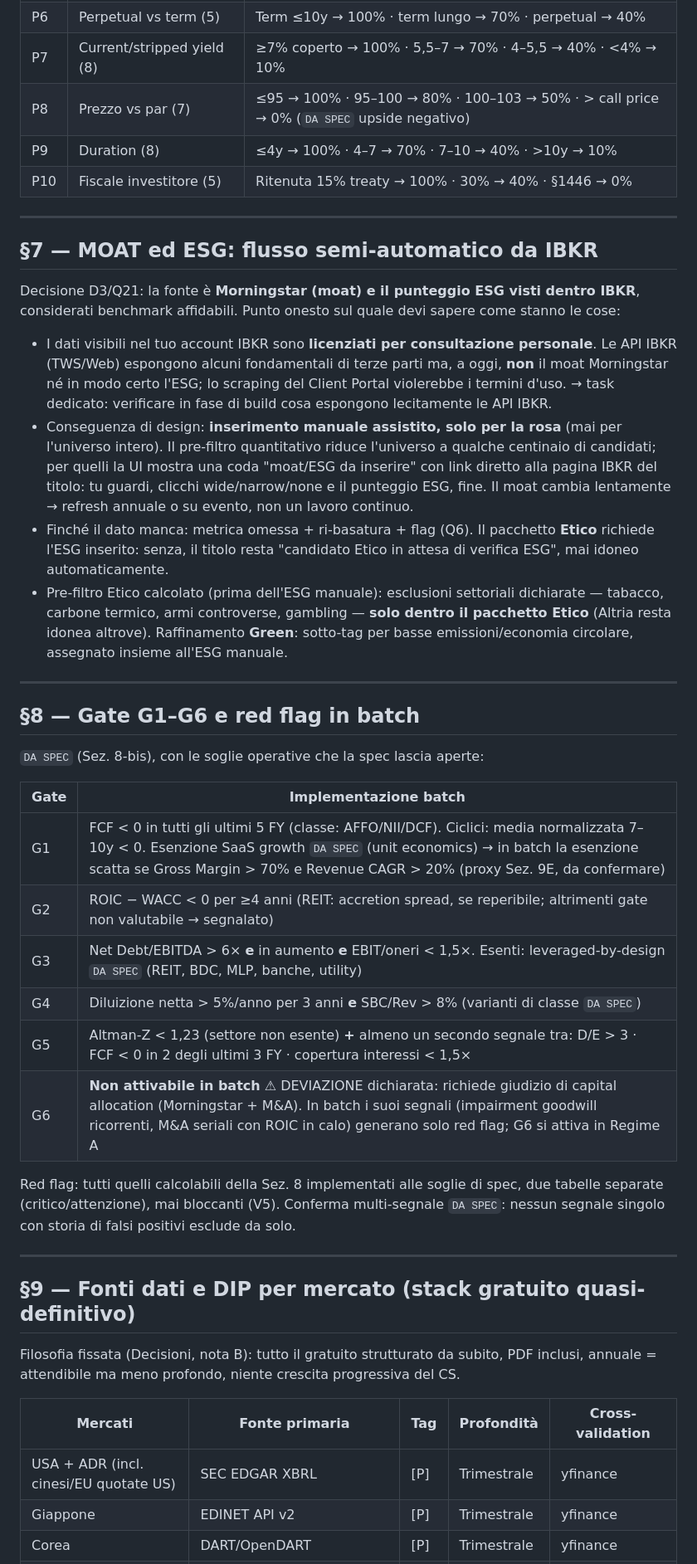
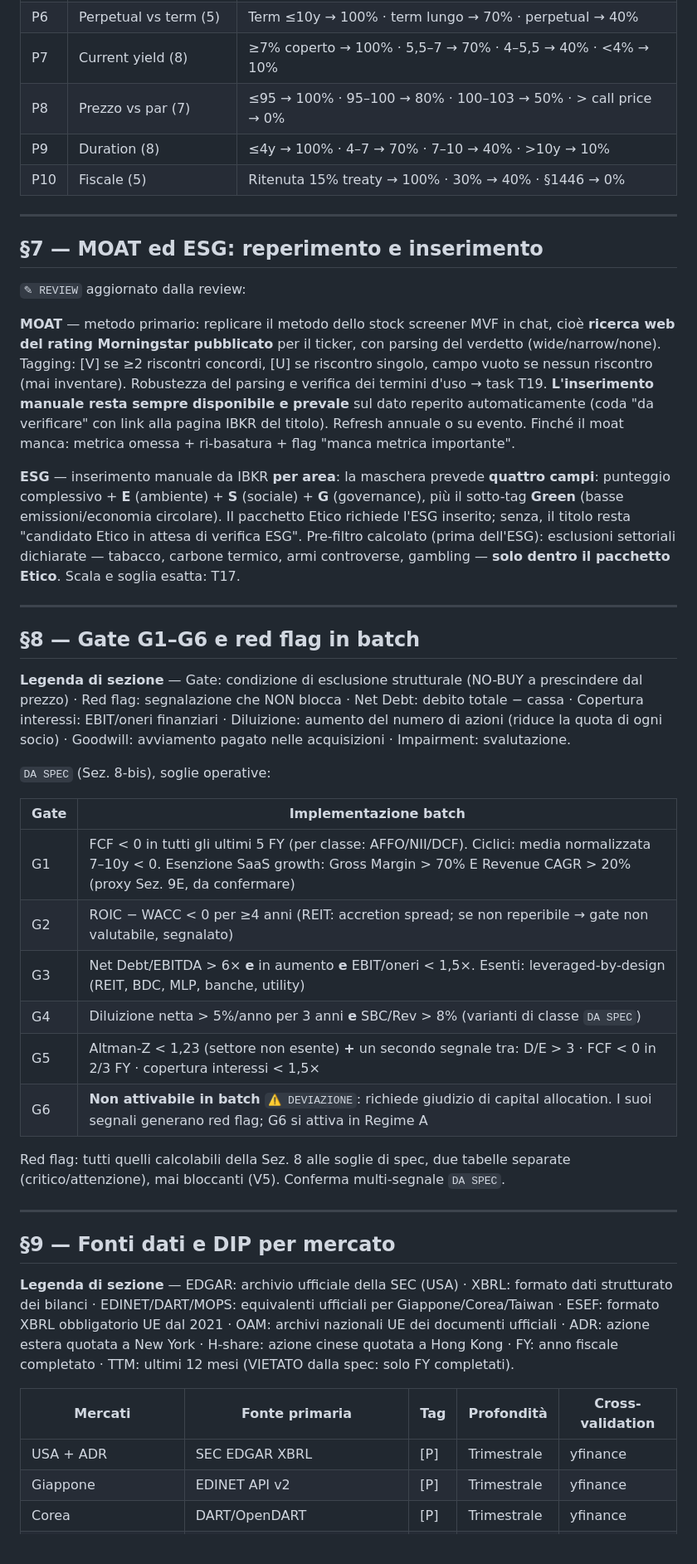
Before and after one commit to BigFatNeko/Main-Proxima, a Markdown page: PROXIMA-Main/06-screener-live/CALIBRAZIONE-MVF-S.md, the part around one of its changes. Shown at 83% size. Rendered like a GitHub page.

```diff
--- a/PROXIMA-Main/06-screener-live/CALIBRAZIONE-MVF-S.md
+++ b/PROXIMA-Main/06-screener-live/CALIBRAZIONE-MVF-S.md
@@ -194,68 +265,75 @@ call. Bande proposte per il resto:
 | P6 | Perpetual vs term (5) | Term ≤10y → 100% · term lungo → 70% · perpetual → 40% |
-| P7 | Current/stripped yield (8) | ≥7% coperto → 100% · 5,5–7 → 70% · 4–5,5 → 40% · <4% → 10% |
-| P8 | Prezzo vs par (7) | ≤95 → 100% · 95–100 → 80% · 100–103 → 50% · > call price → 0% (`DA SPEC` upside negativo) |
+| P7 | Current yield (8) | ≥7% coperto → 100% · 5,5–7 → 70% · 4–5,5 → 40% · <4% → 10% |
+| P8 | Prezzo vs par (7) | ≤95 → 100% · 95–100 → 80% · 100–103 → 50% · > call price → 0% |
 | P9 | Duration (8) | ≤4y → 100% · 4–7 → 70% · 7–10 → 40% · >10y → 10% |
-| P10 | Fiscale investitore (5) | Ritenuta 15% treaty → 100% · 30% → 40% · §1446 → 0% |
+| P10 | Fiscale (5) | Ritenuta 15% treaty → 100% · 30% → 40% · §1446 → 0% |
 
 ---
 
-## §7 — MOAT ed ESG: flusso semi-automatico da IBKR
+## §7 — MOAT ed ESG: reperimento e inserimento
 
-Decisione D3/Q21: la fonte è **Morningstar (moat) e il punteggio ESG visti
-dentro IBKR**, considerati benchmark affidabili. Punto onesto sul quale devi
-sapere come stanno le cose:
+`✎ REVIEW` aggiornato dalla review:
 
-- I dati visibili nel tuo account IBKR sono **licenziati per consultazione
-  personale**. Le API IBKR (TWS/Web) espongono alcuni fondamentali di terze
-  parti ma, a oggi, **non** il moat Morningstar né in modo certo l'ESG; lo
-  scraping del Client Portal violerebbe i termini d'uso. → task dedicato:
-  verificare in fase di build cosa espongono lecitamente le API IBKR.
-- Conseguenza di design: **inserimento manuale assistito, solo per la rosa**
-  (mai per l'universo intero). Il pre-filtro quantitativo riduce l'universo a
-  qualche centinaio di candidati; per quelli la UI mostra una coda "moat/ESG
-  da inserire" con link diretto alla pagina IBKR del titolo: tu guardi,
-  clicchi wide/narrow/none e il punteggio ESG, fine. Il moat cambia
-  lentamente → refresh annuale o su evento, non un lavoro continuo.
-- Finché il dato manca: metrica omessa + ri-basatura + flag (Q6). Il pacchetto
-  **Etico** richiede l'ESG inserito: senza, il titolo resta "candidato Etico
-  in attesa di verifica ESG", mai idoneo automaticamente.
-- Pre-filtro Etico calcolato (prima dell'ESG manuale): esclusioni settoriali
-  dichiarate — tabacco, carbone termico, armi controverse, gambling —
-  **solo dentro il pacchetto Etico** (Altria resta idonea altrove).
-  Raffinamento **Green**: sotto-tag per basse emissioni/economia circolare,
-  assegnato insieme all'ESG manuale.
+**MOAT** — metodo primario: replicare il metodo dello stock screener MVF in
+chat, cioè **ricerca web del rating Morningstar pubblicato** per il ticker,
+con parsing del verdetto (wide/narrow/none). Tagging: [V] se ≥2 riscontri
+concordi, [U] se riscontro singolo, campo vuoto se nessun riscontro (mai
+inventare). Robustezza del parsing e verifica dei termini d'uso → task T19.
+**L'inserimento manuale resta sempre disponibile e prevale** sul dato
+reperito automaticamente (coda "da verificare" con link alla pagina IBKR del
+titolo). Refresh annuale o su evento. Finché il moat manca: metrica omessa +
+ri-basatura + flag "manca metrica importante".
+
+**ESG** — inserimento manuale da IBKR **per area**: la maschera prevede
+**quattro campi**: punteggio complessivo + **E** (ambiente) + **S**
+(sociale) + **G** (governance), più il sotto-tag **Green** (basse
+emissioni/economia circolare). Il pacchetto Etico richiede l'ESG inserito;
+senza, il titolo resta "candidato Etico in attesa di verifica ESG".
+Pre-filtro calcolato (prima dell'ESG): esclusioni settoriali dichiarate —
+tabacco, carbone termico, armi controverse, gambling — **solo dentro il
+pacchetto Etico**. Scala e soglia esatta: T17.
 
 ---
 
 ## §8 — Gate G1–G6 e red flag in batch
 
-`DA SPEC` (Sez. 8-bis), con le soglie operative che la spec lascia aperte:
+**Legenda di sezione** — Gate: condizione di esclusione strutturale (NO-BUY
+a prescindere dal prezzo) · Red flag: segnalazione che NON blocca ·
+Net Debt: debito totale − cassa · Copertura interessi: EBIT/oneri
+finanziari · Diluizione: aumento del numero di azioni (riduce la quota di
+ogni socio) · Goodwill: avviamento pagato nelle acquisizioni · Impairment:
+svalutazione.
+
+`DA SPEC` (Sez. 8-bis), soglie operative:
 
 | Gate | Implementazione batch |
 |---|---|
-| G1 | FCF < 0 in tutti gli ultimi 5 FY (classe: AFFO/NII/DCF). Ciclici: media normalizzata 7–10y < 0. Esenzione SaaS growth `DA SPEC` (unit economics) → in batch la esenzione scatta se Gross Margin > 70% e Revenue CAGR > 20% (proxy Sez. 9E, da confermare) |
-| G2 | ROIC − WACC < 0 per ≥4 anni (REIT: accretion spread, se reperibile; altrimenti gate non valutabile → segnalato) |
-| G3 | Net Debt/EBITDA > 6× **e** in aumento **e** EBIT/oneri < 1,5×. Esenti: leveraged-by-design `DA SPEC` (REIT, BDC, MLP, banche, utility) |
+| G1 | FCF < 0 in tutti gli ultimi 5 FY (per classe: AFFO/NII/DCF). Ciclici: media normalizzata 7–10y < 0. Esenzione SaaS growth: Gross Margin > 70% E Revenue CAGR > 20% (proxy Sez. 9E, da confermare) |
+| G2 | ROIC − WACC < 0 per ≥4 anni (REIT: accretion spread; se non reperibile → gate non valutabile, segnalato) |
+| G3 | Net Debt/EBITDA > 6× **e** in aumento **e** EBIT/oneri < 1,5×. Esenti: leveraged-by-design (REIT, BDC, MLP, banche, utility) |
 | G4 | Diluizione netta > 5%/anno per 3 anni **e** SBC/Rev > 8% (varianti di classe `DA SPEC`) |
-| G5 | Altman-Z < 1,23 (settore non esente) **+** almeno un secondo segnale tra: D/E > 3 · FCF < 0 in 2 degli ultimi 3 FY · copertura interessi < 1,5× |
-| G6 | **Non attivabile in batch** ⚠ DEVIAZIONE dichiarata: richiede giudizio di capital allocation (Morningstar + M&A). In batch i suoi segnali (impairment goodwill ricorrenti, M&A seriali con ROIC in calo) generano solo red flag; G6 si attiva in Regime A |
+| G5 | Altman-Z < 1,23 (settore non esente) **+** un secondo segnale tra: D/E > 3 · FCF < 0 in 2/3 FY · copertura interessi < 1,5× |
+| G6 | **Non attivabile in batch** `⚠ DEVIAZIONE`: richiede giudizio di capital allocation. I suoi segnali generano red flag; G6 si attiva in Regime A |
 
-Red flag: tutti quelli calcolabili della Sez. 8 implementati alle soglie di
-spec, due tabelle separate (critico/attenzione), mai bloccanti (V5).
-Conferma multi-segnale `DA SPEC`: nessun segnale singolo con storia di falsi
-positivi esclude da solo.
+Red flag: tutti quelli calcolabili della Sez. 8 alle soglie di spec, due
+tabelle separate (critico/attenzione), mai bloccanti (V5). Conferma
+multi-segnale `DA SPEC`.
 
 ---
 
-## §9 — Fonti dati e DIP per mercato (stack gratuito quasi-definitivo)
+## §9 — Fonti dati e DIP per mercato
 
-Filosofia fissata (Decisioni, nota B): tutto il gratuito strutturato da
-subito, PDF inclusi, annuale = attendibile ma meno profondo, niente crescita
-progressiva del CS.
+**Legenda di sezione** — EDGAR: archivio ufficiale della SEC (USA) · XBRL:
+formato dati strutturato dei bilanci · EDINET/DART/MOPS: equivalenti
+ufficiali per Giappone/Corea/Taiwan · ESEF: formato XBRL obbligatorio UE dal
+2021 · OAM: archivi nazionali UE dei documenti ufficiali · ADR: azione
+estera quotata a New York · H-share: azione cinese quotata a Hong Kong ·
+FY: anno fiscale completato · TTM: ultimi 12 mesi (VIETATO dalla spec: solo
+FY completati).
 
 | Mercati | Fonte primaria | Tag | Profondità | Cross-validation |
 |---|---|---|---|---|
-| USA + ADR (incl. cinesi/EU quotate US) | SEC EDGAR XBRL | [P] | Trimestrale | yfinance |
+| USA + ADR | SEC EDGAR XBRL | [P] | Trimestrale | yfinance |
 | Giappone | EDINET API v2 | [P] | Trimestrale | yfinance |
 | Corea | DART/OpenDART | [P] | Trimestrale | yfinance |
 | Taiwan | MOPS | [P] | Trimestrale | yfinance |
```
Also changed, not shown: other parts of PROXIMA-Main/06-screener-live/CALIBRAZIONE-MVF-S.md (+268 -221 lines), PROXIMA-Main/06-screener-live/TASKS-POSTICIPATI.md (+7 -0 lines).
